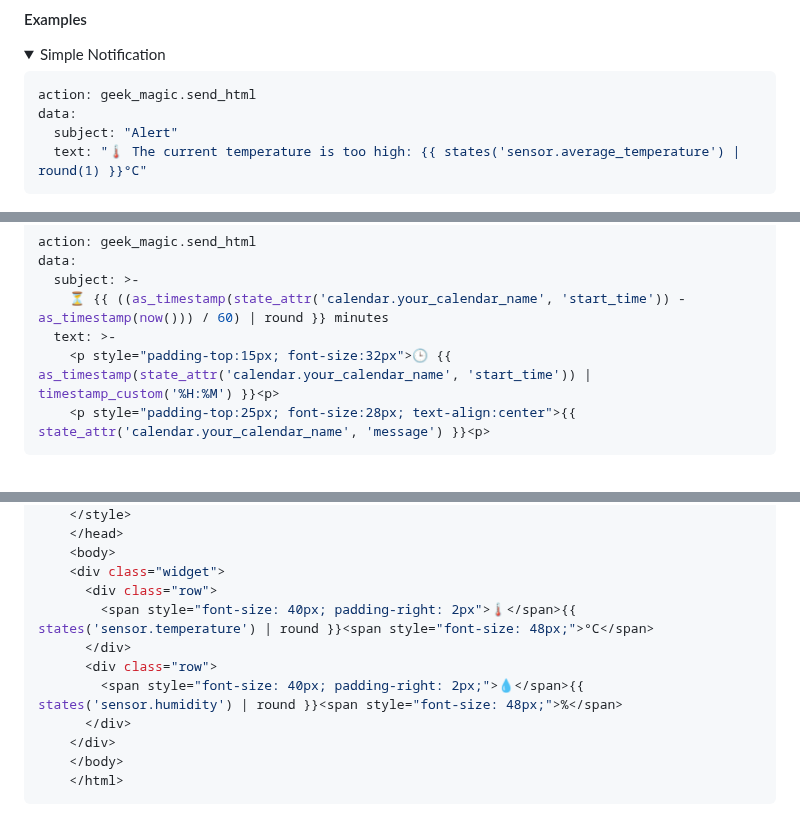
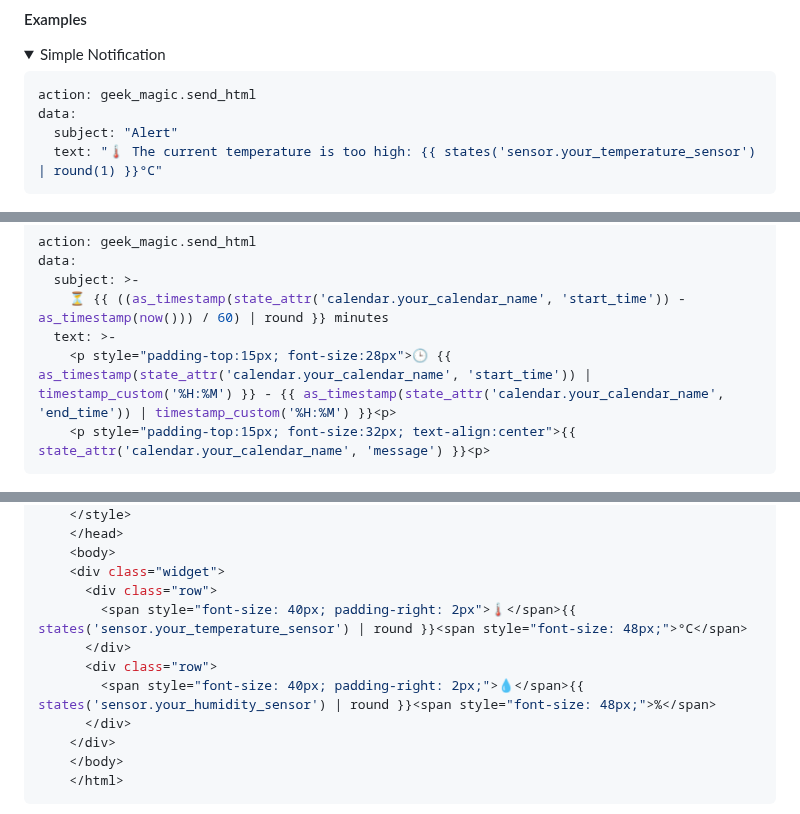
Before and after one commit to aydarik/hass-geekmagic, a Markdown page: README.md, 3 parts joined by grey strips. Drawn GitHub-style; folded sections open.

````diff
--- a/README.md
+++ b/README.md
@@ -94,7 +94,7 @@ Sends a message or custom HTML to the device. The content is rendered to a 240x2
 action: geek_magic.send_html
 data:
   subject: "Alert"
-  text: "🌡️ The current temperature is too high: {{ states('sensor.average_temperature') | round(1) }}°C"
+  text: "🌡️ The current temperature is too high: {{ states('sensor.your_temperature_sensor') | round(1) }}°C"
 ```
 
 </details>
@@ -110,8 +110,8 @@ data:
   subject: >-
     ⏳ {{ ((as_timestamp(state_attr('calendar.your_calendar_name', 'start_time')) - as_timestamp(now())) / 60) | round }} minutes
   text: >-
-    <p style="padding-top:15px; font-size:32px">🕒 {{ as_timestamp(state_attr('calendar.your_calendar_name', 'start_time')) | timestamp_custom('%H:%M') }}<p>
-    <p style="padding-top:25px; font-size:28px; text-align:center">{{ state_attr('calendar.your_calendar_name', 'message') }}<p>
+    <p style="padding-top:15px; font-size:28px">🕒 {{ as_timestamp(state_attr('calendar.your_calendar_name', 'start_time')) | timestamp_custom('%H:%M') }} - {{ as_timestamp(state_attr('calendar.your_calendar_name', 'end_time')) | timestamp_custom('%H:%M') }}<p>
+    <p style="padding-top:15px; font-size:32px; text-align:center">{{ state_attr('calendar.your_calendar_name', 'message') }}<p>
 ```
 
 </details>
@@ -154,10 +152,10 @@ data:
     <body>
     <div class="widget">
       <div class="row">
-        <span style="font-size: 40px; padding-right: 2px">🌡️</span>{{ states('sensor.temperature') | round }}<span style="font-size: 48px;">°C</span>
+        <span style="font-size: 40px; padding-right: 2px">🌡️</span>{{ states('sensor.your_temperature_sensor') | round }}<span style="font-size: 48px;">°C</span>
       </div>
       <div class="row">
-        <span style="font-size: 40px; padding-right: 2px;">💧</span>{{ states('sensor.humidity') | round }}<span style="font-size: 48px;">%</span>
+        <span style="font-size: 40px; padding-right: 2px;">💧</span>{{ states('sensor.your_humidity_sensor') | round }}<span style="font-size: 48px;">%</span>
       </div>
     </div>
     </body>
````
Also changed, not shown: other parts of README.md (+22 -31 lines), images/render_btc.jpg (added), images/render_btc_down.jpg (deleted), images/render_btc_up.jpg (deleted).
